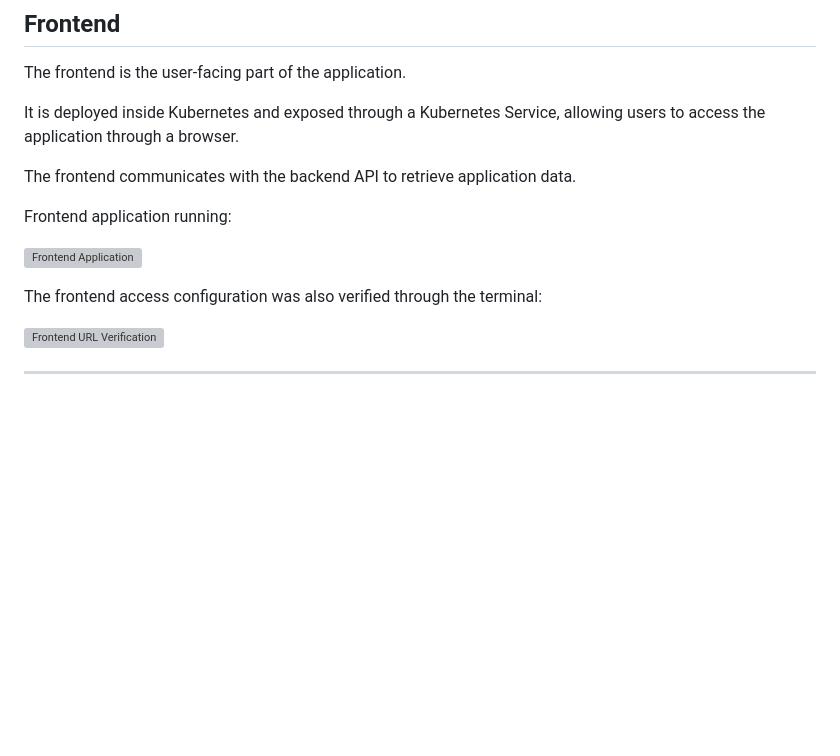
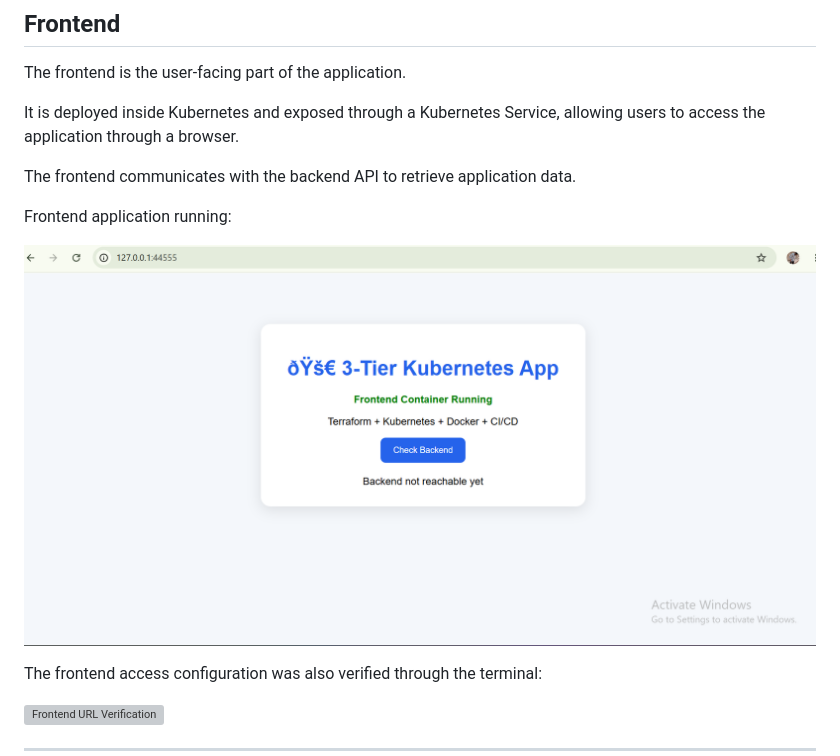
Before and after one commit to david-onwuka/terraform-kubernetes-3-tier-app, a Markdown page: README.md, the part around the change. Rendered like a GitHub page; blank space fills up the shorter version; grey boxes are pictures that could not be loaded.

Commit message:
Fix image path for frontend application screenshot

```diff
--- a/README.md
+++ b/README.md
@@ -41,7 +41,7 @@ The frontend communicates with the backend API to retrieve application data.
 
 Frontend application running:
 
-![Frontend Application](./screenshots/frontend-browser-ui.png.png.png)
+![Frontend Application](./kubernetes/screenshots/frontend-browser-ui.png.png)
 
 The frontend access configuration was also verified through the terminal:
 
```
